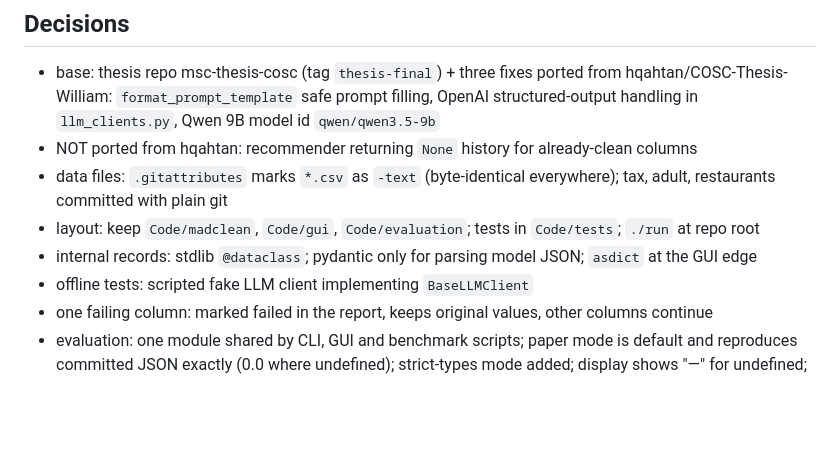
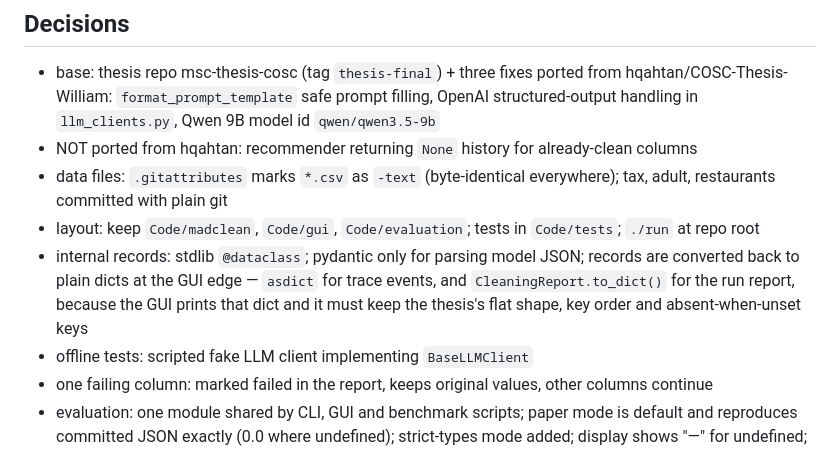
Before and after one commit to williammgb/madclean-v2, a Markdown page: .work/SPEC.md, the part around the change. Rendered like a GitHub page; blank space fills up the shorter version.

```diff
--- a/.work/SPEC.md
+++ b/.work/SPEC.md
@@ -36,7 +36,7 @@ Measured by env-doctor on 2026-09-16.
 - NOT ported from hqahtan: recommender returning `None` history for already-clean columns
 - data files: `.gitattributes` marks `*.csv` as `-text` (byte-identical everywhere); tax, adult, restaurants committed with plain git
 - layout: keep `Code/madclean`, `Code/gui`, `Code/evaluation`; tests in `Code/tests`; `./run` at repo root
-- internal records: stdlib `@dataclass`; pydantic only for parsing model JSON; `asdict` at the GUI edge
+- internal records: stdlib `@dataclass`; pydantic only for parsing model JSON; records are converted back to plain dicts at the GUI edge — `asdict` for trace events, and `CleaningReport.to_dict()` for the run report, because the GUI prints that dict and it must keep the thesis's flat shape, key order and absent-when-unset keys
 - offline tests: scripted fake LLM client implementing `BaseLLMClient`
 - one failing column: marked failed in the report, keeps original values, other columns continue
 - evaluation: one module shared by CLI, GUI and benchmark scripts; paper mode is default and reproduces committed JSON exactly (0.0 where undefined); strict-types mode added; display shows "—" for undefined; per-run JSON plus mean and standard deviation
```
Also changed, not shown: .work/JOURNAL.md (+8 -0 lines).
